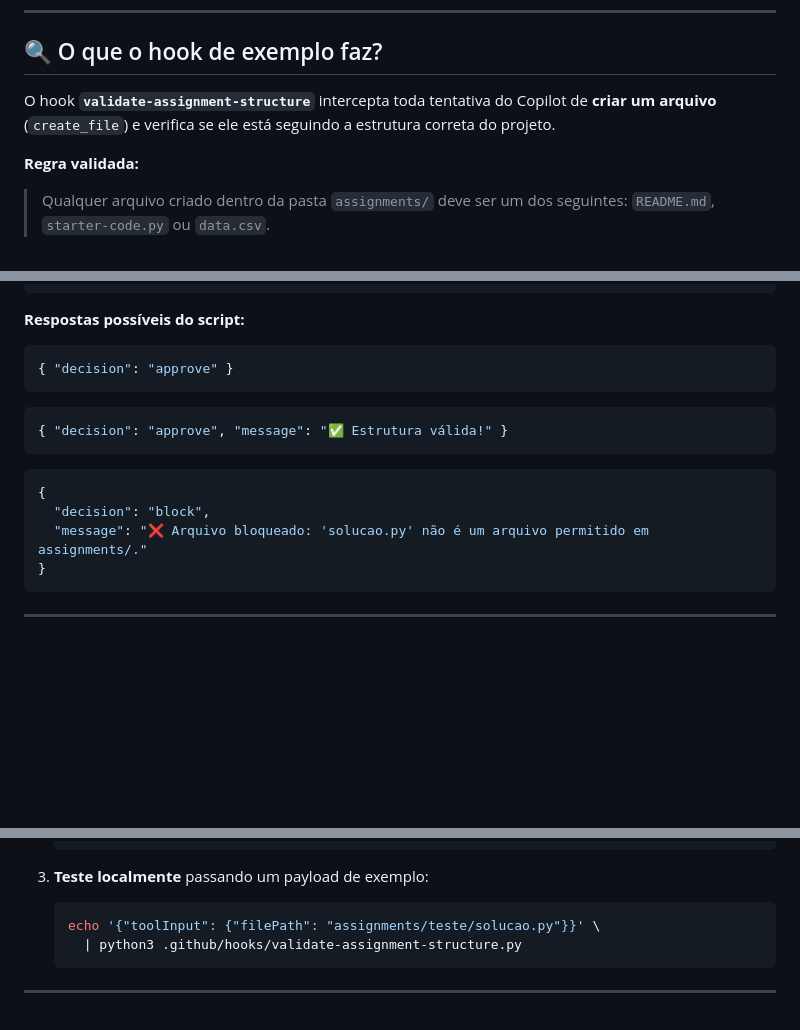
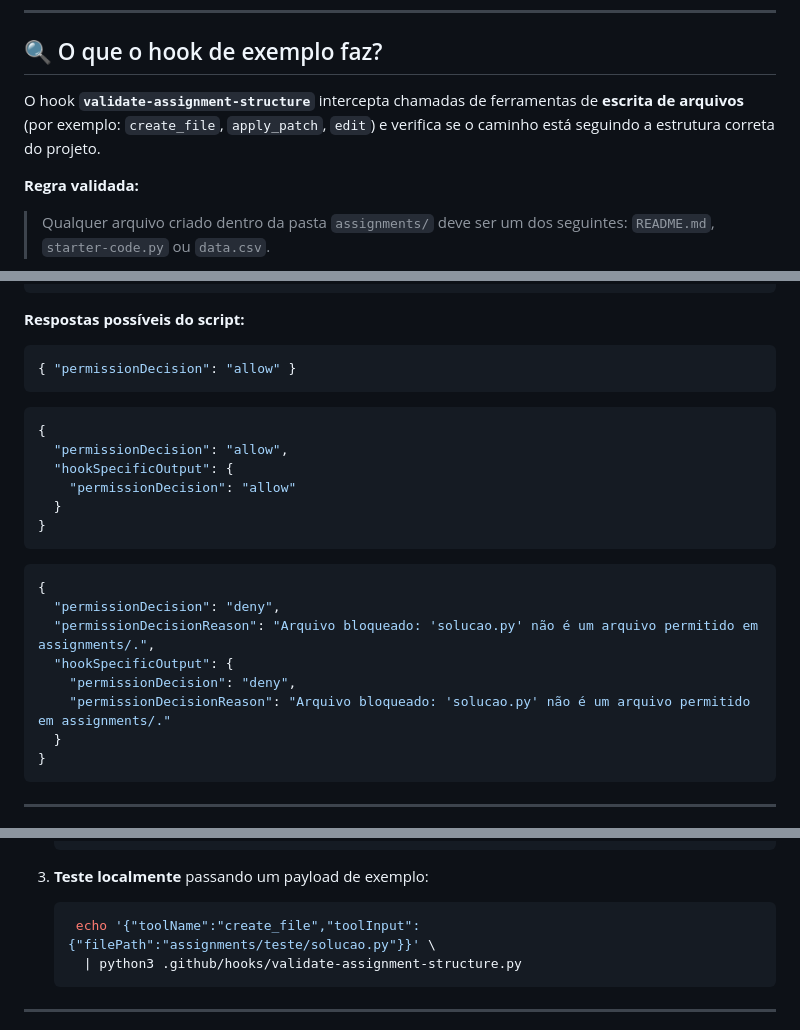
Before and after one commit to gabrielhartog-invillia/skills-customize-your-github-copilot-experience, a Markdown page: .github/hooks/README.md, 3 parts joined by grey strips. GitHub-like rendering; blank space fills up the shorter version.

Commit message:
Update README.md to clarify hook functionality and response structure for validate-assignment-structure

````diff
--- a/.github/hooks/README.md
+++ b/.github/hooks/README.md
@@ -17,7 +17,7 @@ Hooks são scripts que o GitHub Copilot executa **automaticamente** em momentos
 
 ## 🔍 O que o hook de exemplo faz?
 
-O hook **`validate-assignment-structure`** intercepta toda tentativa do Copilot de **criar um arquivo** (`create_file`) e verifica se ele está seguindo a estrutura correta do projeto.
+O hook **`validate-assignment-structure`** intercepta chamadas de ferramentas de **escrita de arquivos** (por exemplo: `create_file`, `apply_patch`, `edit`) e verifica se o caminho está seguindo a estrutura correta do projeto.
 
 **Regra validada:**
 > Qualquer arquivo criado dentro da pasta `assignments/` deve ser um dos seguintes:
@@ -88,15 +89,24 @@ Copilot lê o resultado e decide: prosseguir ou abortar
 **Respostas possíveis do script:**
 
 ```json
-{ "decision": "approve" }
-```
-```json
-{ "decision": "approve", "message": "✅ Estrutura válida!" }
+{ "permissionDecision": "allow" }
 ```
 ```json
 {
-  "decision": "block",
-  "message": "❌ Arquivo bloqueado: 'solucao.py' não é um arquivo permitido em assignments/."
+  "permissionDecision": "allow",
+  "hookSpecificOutput": {
+    "permissionDecision": "allow"
+  }
+}
+```
+```json
+{
+  "permissionDecision": "deny",
+  "permissionDecisionReason": "Arquivo bloqueado: 'solucao.py' não é um arquivo permitido em assignments/.",
+  "hookSpecificOutput": {
+    "permissionDecision": "deny",
+    "permissionDecisionReason": "Arquivo bloqueado: 'solucao.py' não é um arquivo permitido em assignments/."
+  }
 }
 ```
 
@@ -127,7 +137,7 @@ Copilot lê o resultado e decide: prosseguir ou abortar
 
 3. **Teste localmente** passando um payload de exemplo:
    ```bash
-   echo '{"toolInput": {"filePath": "assignments/teste/solucao.py"}}' \
+    echo '{"toolName":"create_file","toolInput":{"filePath":"assignments/teste/solucao.py"}}' \
      | python3 .github/hooks/validate-assignment-structure.py
    ```
 
````
Also changed, not shown: other parts of .github/hooks/README.md (+1 -0 lines).
